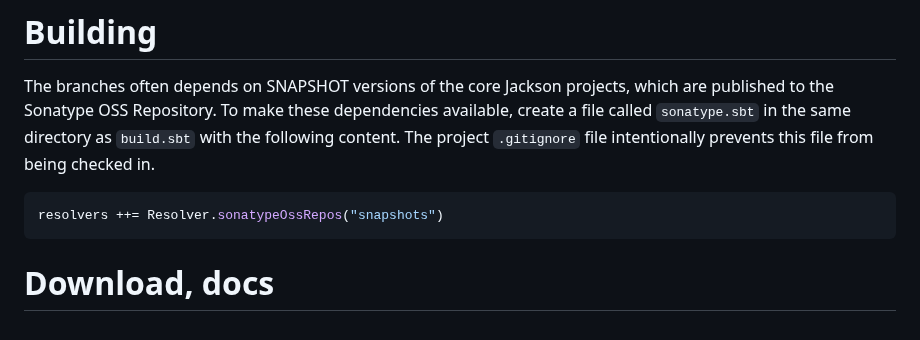
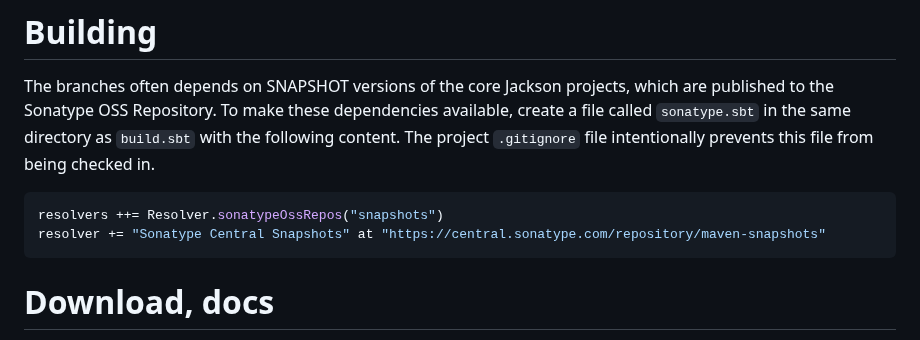
Before and after one commit to FasterXML/jackson-module-scala, a Markdown page: README.md, the part around the change. GitHub-like rendering.

````diff
--- a/README.md
+++ b/README.md
@@ -126,6 +126,7 @@ content. The project `.gitignore` file intentionally prevents this file from bei
 
 ``` scala
 resolvers ++= Resolver.sonatypeOssRepos("snapshots")
+resolver += "Sonatype Central Snapshots" at "https://central.sonatype.com/repository/maven-snapshots"
 ```
 
 # Download, docs
````
